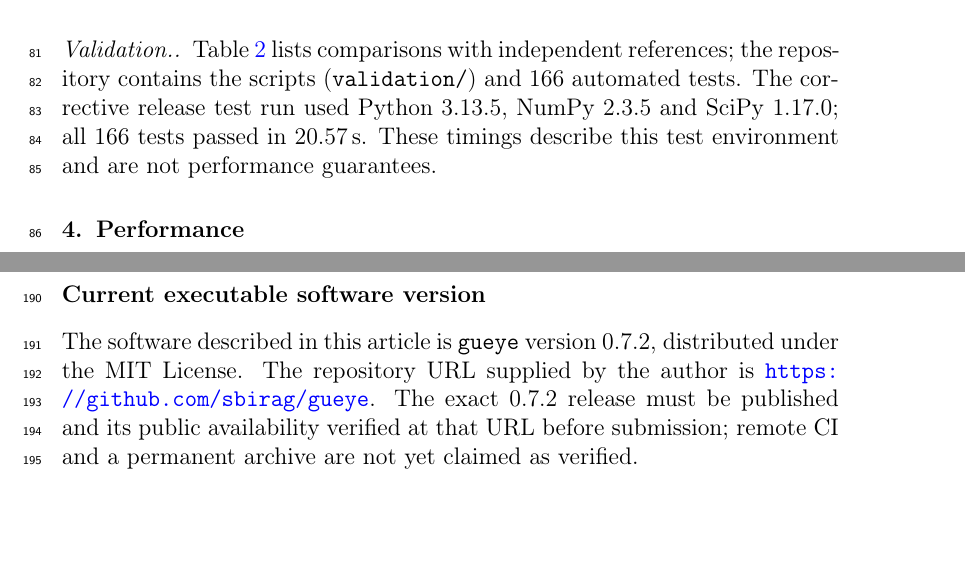
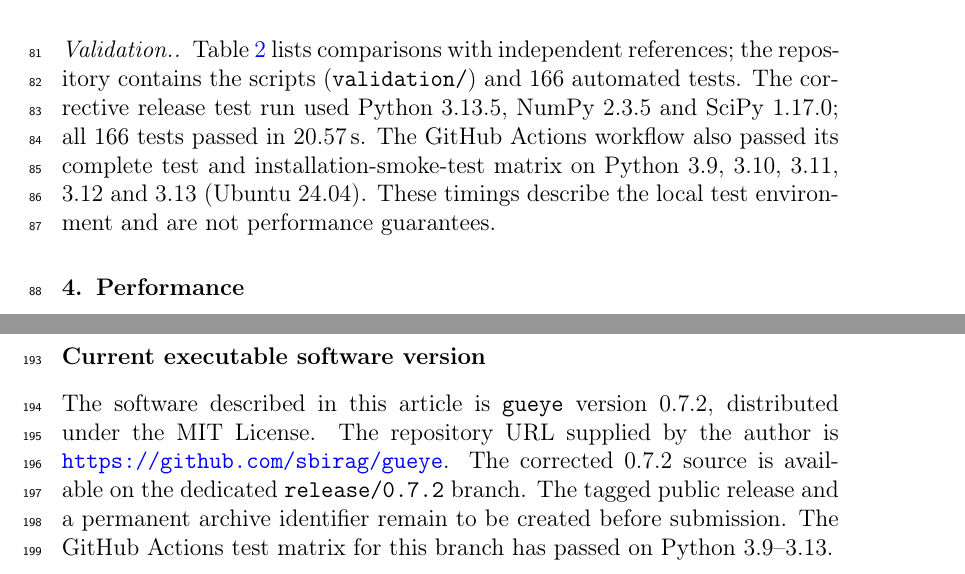
Before and after one commit to sbirag/gueye, a LaTeX paper (manuscript/gueye_softwarex_0.7.2_corrected.tex): two parts of pages 5 and 9 of 9, joined at a grey line, cut so that both start at the same text, the shorter picture padded with empty space. Compiled offline with pdfLaTeX.

Commit message:
Update manuscript with verified CI and corrected benchmark table layout

```diff
--- a/manuscript/gueye_softwarex_0.7.2_corrected.tex
+++ b/manuscript/gueye_softwarex_0.7.2_corrected.tex
@@ -143,7 +143,7 @@ Newmark, 2D and 3D & Sparse LU time stepping & $7.9\times10^{-15}$ and $3.2\time
 \caption{Validation results from the included scripts and regression tests. Errors are maximum relative deviations unless otherwise indicated. The boundary-condition configurations are representative, not an exhaustive enumeration of all possible face combinations.}
 \label{tab:valid}
 \end{table}
-The corrective release test run used Python 3.13.5, NumPy 2.3.5 and SciPy 1.17.0; all 166 tests passed in 20.57\,s. These timings describe this test environment and are not performance guarantees.
+The corrective release test run used Python 3.13.5, NumPy 2.3.5 and SciPy 1.17.0; all 166 tests passed in 20.57\,s. The GitHub Actions workflow also passed its complete test and installation-smoke-test matrix on Python 3.9, 3.10, 3.11, 3.12 and 3.13 (Ubuntu 24.04). These timings describe the local test environment and are not performance guarantees.
 
 \section{Performance}
 A separate reproducible benchmark script, \texttt{validation/benchmark\_reproducible.py}, separates modal setup, modal solve, sparse matrix assembly, sparse LU factorisation, and sparse triangular solves. It reports medians over repeated measurements and writes the raw results to CSV. The following measurements were obtained on Linux with Python 3.13.5, NumPy 2.3.5 and SciPy 1.17.0 (five repetitions; one right-hand side unless noted).
@@ -209,7 +209,7 @@ During software development and the preparation of this manuscript, the author u
 \end{thebibliography}
 
 \section*{Current executable software version}
-The software described in this article is \texttt{gueye} version 0.7.2, distributed under the MIT License. The repository URL supplied by the author is \url{https://github.com/sbirag/gueye}. The exact 0.7.2 release must be published and its public availability verified at that URL before submission; remote CI and a permanent archive are not yet claimed as verified.
+The software described in this article is \texttt{gueye} version 0.7.2, distributed under the MIT License. The repository URL supplied by the author is \url{https://github.com/sbirag/gueye}. The corrected 0.7.2 source is available on the dedicated \texttt{release/0.7.2} branch. The tagged public release and a permanent archive identifier remain to be created before submission. The GitHub Actions test matrix for this branch has passed on Python 3.9--3.13.
 
 \end{document}
 \endinput
```
Also changed, not shown: manuscript/gueye_softwarex_0.7.2_corrected.tex (6 more changed lines).
